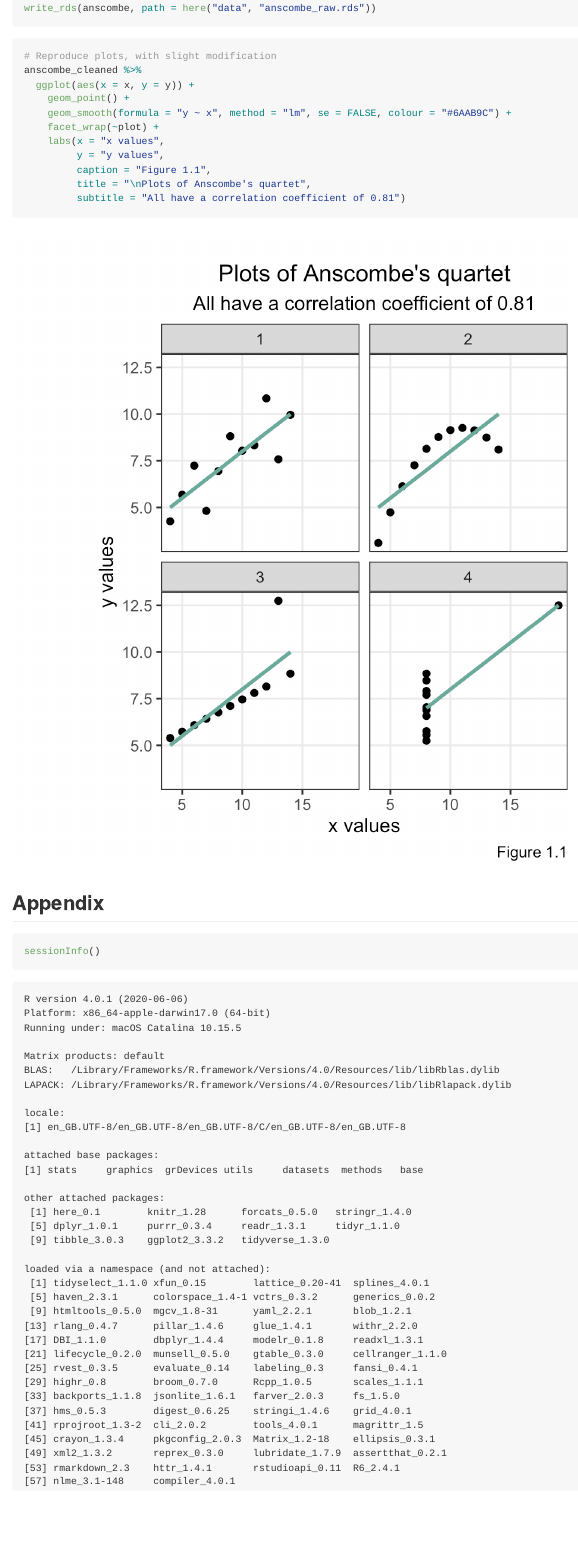
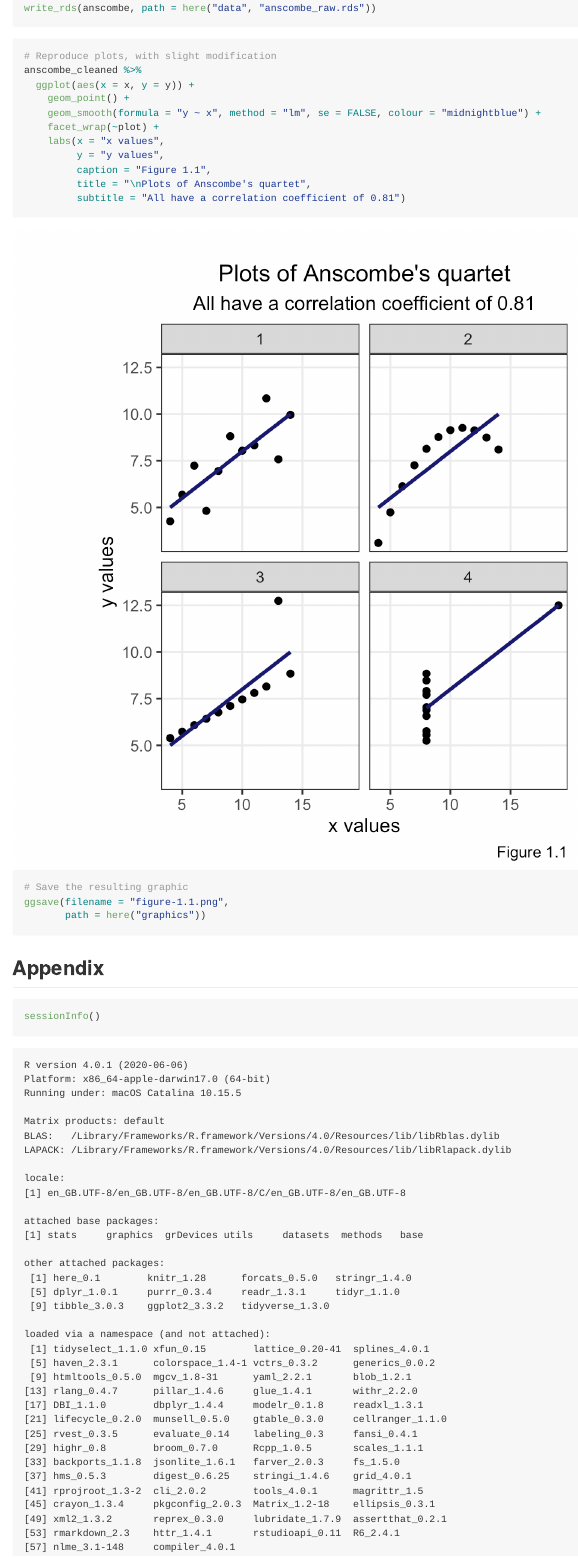
Before and after one commit to ihsanfadil/datavis-healy, an R Markdown document (code/1-look-at-data.Rmd): the page in a window 1100 px wide, from 3490 px down. The pictures show the output file code/1-look-at-data.md that the author committed with the source, drawn offline in the style of GitHub.

Commit message:
save plot

````diff
--- a/code/1-look-at-data.Rmd
+++ b/code/1-look-at-data.Rmd
@@ -77,13 +77,17 @@ write_rds(anscombe, path = here("data", "anscombe_raw.rds"))
 anscombe_cleaned %>%
   ggplot(aes(x = x, y = y)) +
     geom_point() +
-    geom_smooth(formula = "y ~ x", method = "lm", se = FALSE, colour = "#6AAB9C") +
+    geom_smooth(formula = "y ~ x", method = "lm", se = FALSE, colour = "midnightblue") +
     facet_wrap(~plot) +
     labs(x = "x values",
          y = "y values",
          caption = "Figure 1.1",
          title = "\nPlots of Anscombe's quartet",
          subtitle = "All have a correlation coefficient of 0.81")
+
+# Save the resulting graphic
+ggsave(filename = "figure-1.1.png",
+       path = here("graphics"))
 ```
 
 ## Appendix
````
Also changed, not shown: code/1-look-at-data.md, code/1-look-at-data_files/figure-gfm/reproduce-plots-1.png, graphics/figure-1.1.png (added).
